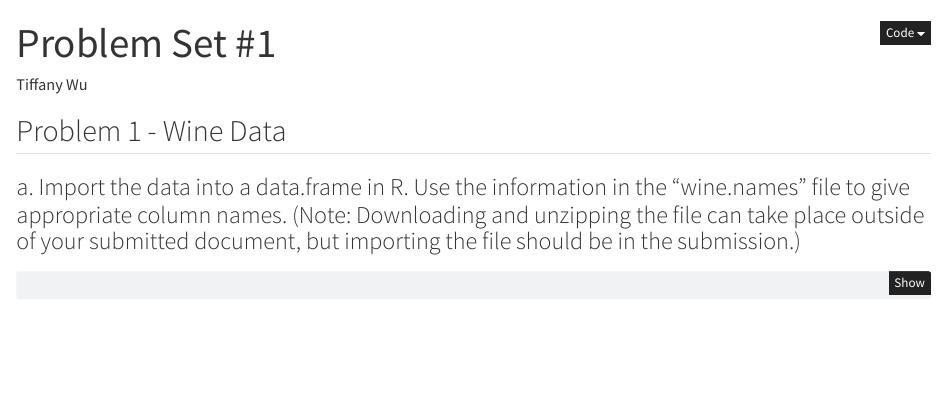
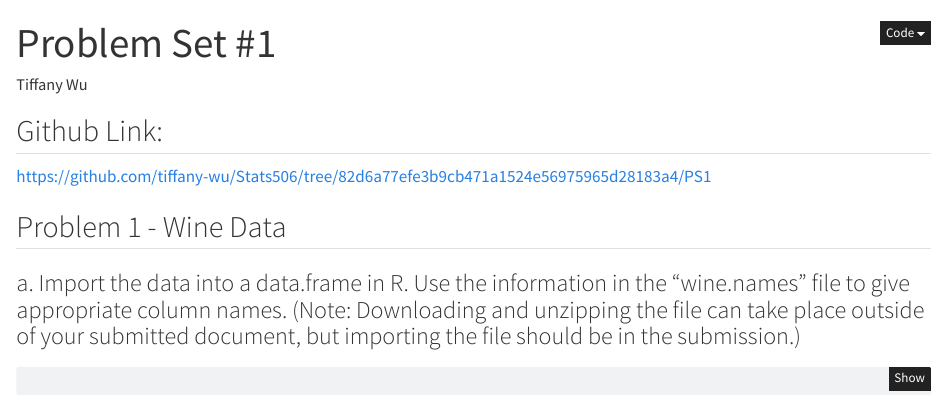
Before and after one commit to tiffany-wu/Stats506, a Quarto document (PS1/PS1.qmd): the page in a window 1100 px wide, from its top. Rendered offline with R 4.5, knitr and Pandoc in place of Quarto, with nearby package versions; some code elsewhere in the file could not run offline.

Commit message:
Add github link

```diff
--- a/PS1/PS1.qmd
+++ b/PS1/PS1.qmd
@@ -8,6 +8,9 @@ format:
 editor: source
 mainfont: Times New Roman
 ---
+
+## Github Link:
+https://github.com/tiffany-wu/Stats506/tree/82d6a77efe3b9cb471a1524e56975965d28183a4/PS1
 
 ## Problem 1 - Wine Data
 
```
